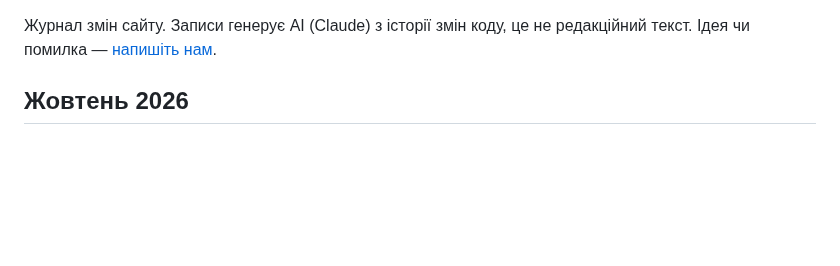
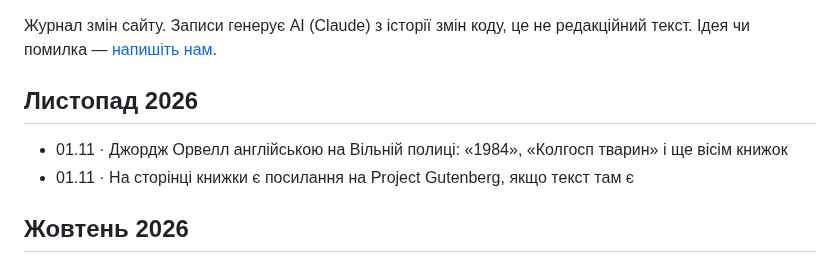
Before and after one commit to imax/chytai, a Markdown page: web/updates.md, the part around the change. Rendered like a GitHub page; blank space fills up the shorter version.

Commit message:
Що нового: Orwell, Project Gutenberg links
Co-Authored-By: Claude Opus 5.5 <noreply@anthropic.com>
Claude-Session: https://claude.ai/code/session_01EE9gMEKGcDr1iJAytEWpqG

```diff
--- a/web/updates.md
+++ b/web/updates.md
@@ -4,6 +4,10 @@
 Кілька змін однієї фічі — один пункт (дата останньої зміни).
 -->
 Журнал змін сайту. Записи генерує AI (Claude) з історії змін коду, це не редакційний текст. Ідея чи помилка — [напишіть нам](mailto:ischenko@gmail.com).
+
+## Листопад 2026
+- 01.11 · Джордж Орвелл англійською на Вільній полиці: «1984», «Колгосп тварин» і ще вісім книжок
+- 01.11 · На сторінці книжки є посилання на Project Gutenberg, якщо текст там є
 
 ## Жовтень 2026
 - 30.10 · Сім нових видавництв у каталозі: Varvar Publishing, Арій, Кондор, Піраміда, Чорні вівці, Кафедра, Зелений пес
```
